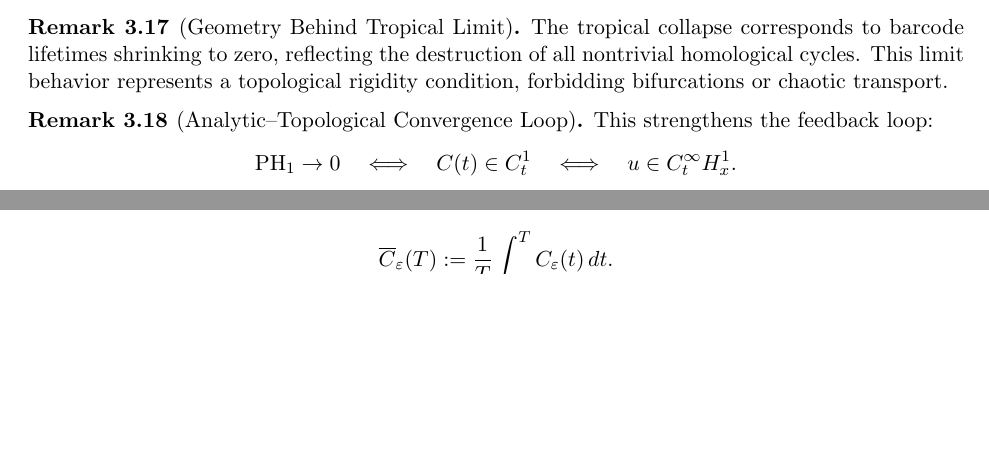
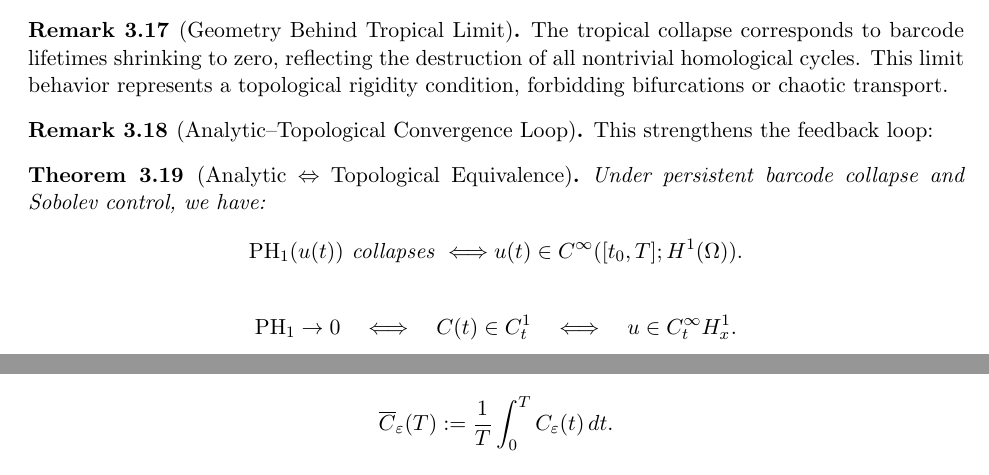
Before and after one commit to Kobayashi2501/navier-stokes-global-regularity, a LaTeX paper (navier_stokes_global_v4.0.tex): two parts of pages 9 and 22 of 47 before the commit and two parts of pages 9 and 23 of 48 after it, joined at a grey line, cut so that both start at the same text, the shorter picture padded with empty space. Compiled offline with pdfLaTeX.

Commit message:
Update navier_stokes_global_v4.0.tex

```diff
--- a/navier_stokes_global_v4.0.tex
+++ b/navier_stokes_global_v4.0.tex
@@ -314,7 +314,14 @@
 
 \begin{remark}[Analytic–Topological Convergence Loop]
 This strengthens the feedback loop:
-\[
+
+\begin{theorem}[Analytic $\Leftrightarrow$ Topological Equivalence]
+Under persistent barcode collapse and Sobolev control, we have:
+\[
+\mathrm{PH}_1(u(t)) \text{ collapses } \Longleftrightarrow u(t) \in C^\infty([t_0,T]; H^1(\Omega)).
+\]
+\end{theorem}
+        \[
 \mathrm{PH}_1 \to 0 \quad \Longleftrightarrow \quad C(t) \in C^1_t \quad \Longleftrightarrow \quad u \in C^\infty_t H^1_x.
 \]
 In other words, the collapse of persistent topology acts not just as a signature but as a generator of smoothness.
```
